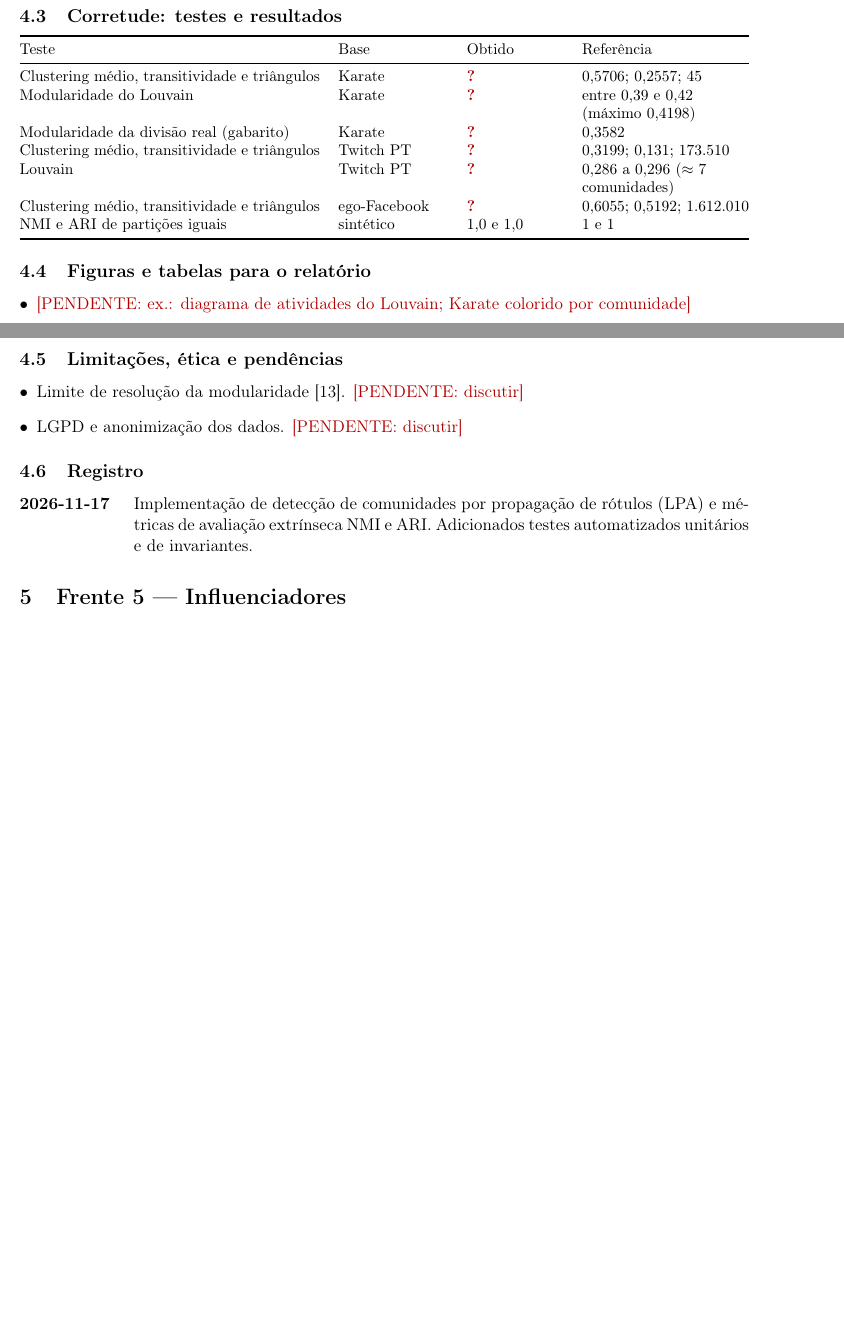
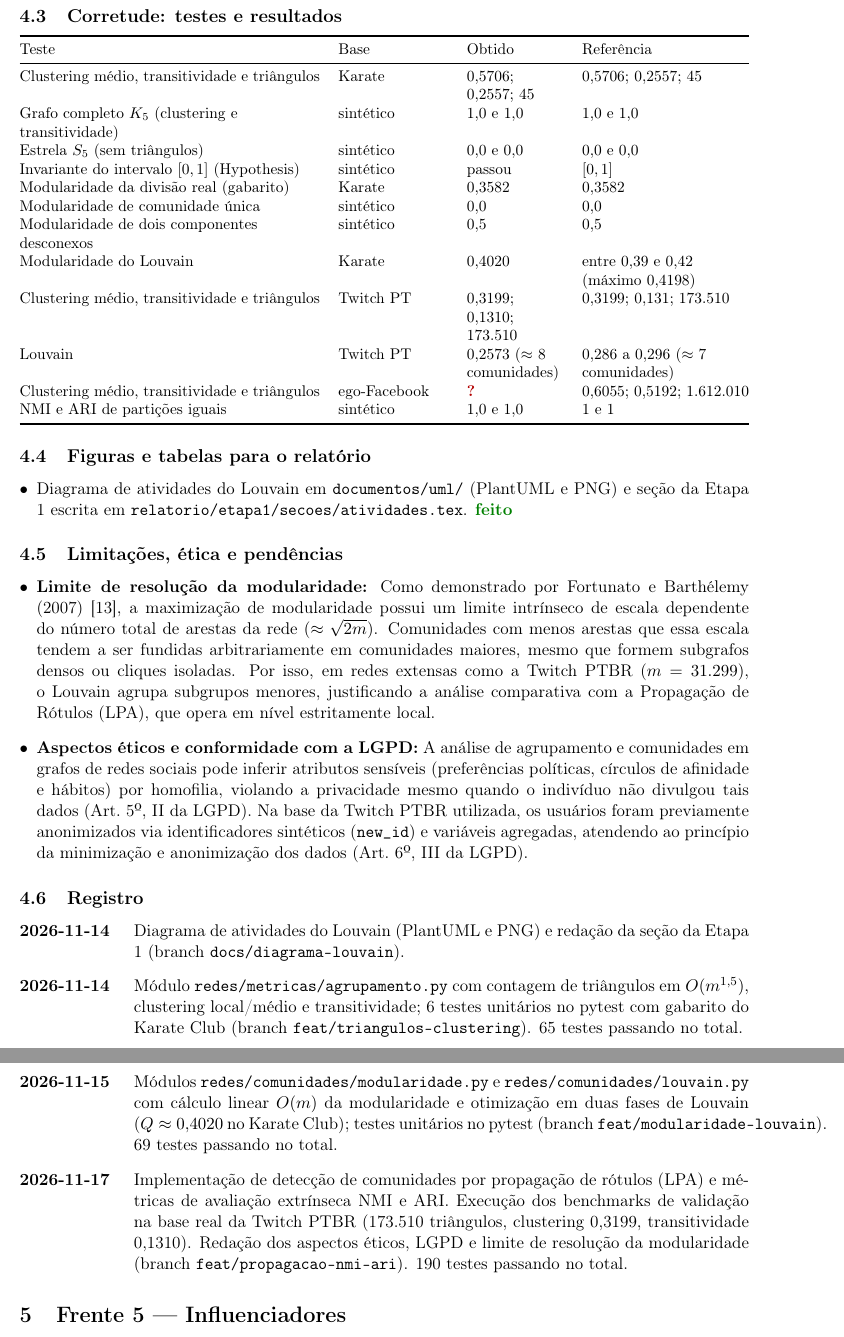
Before and after one commit to ofazax/tp-grafos-redes-sociais, a LaTeX document (relatorio/notas/notas.tex, which reads relatorio/notas/secoes/arthur.tex): two parts of pages 8 and 9 of 12 before the commit and two parts of pages 9 and 10 of 13 after it, joined at a grey line, cut so that both start at the same text, the shorter picture padded with empty space. Compiled offline with pdfLaTeX.

Commit message:
docs: atualiza notas de desenvolvimento e limitacoes da Frente 4

```diff
--- a/relatorio/notas/secoes/arthur.tex
+++ b/relatorio/notas/secoes/arthur.tex
@@ -13,3 +13,6 @@
 \toprule
 Função & Arquivo & Complexidade & Situação \\
 \midrule
+\codigo{triangulos} & \codigo{metricas/agrupamento.py} & $O(m^{1,5})$~\cite{schank2005} & \feito \\
+\codigo{agrupamento\_local}, \codigo{agrupamento\_medio} & \codigo{metricas/agrupamento.py} & $O(m^{1,5})$~\cite{watts1998} & \feito \\
+\codigo{transitividade} & \codigo{metricas/agrupamento.py} & $O(m^{1,5})$~\cite{newman2003} & \feito \\
@@ -38,11 +56,16 @@ Função & Arquivo & Complexidade & Situação \\
 \toprule
 Teste & Base & Obtido & Referência \\
 \midrule
-Clustering médio, transitividade e triângulos & Karate & \falta & 0,5706; 0,2557; 45 \\
-Modularidade do Louvain & Karate & \falta & entre 0,39 e 0,42 (máximo 0,4198) \\
-Modularidade da divisão real (gabarito) & Karate & \falta & 0,3582 \\
-Clustering médio, transitividade e triângulos & Twitch PT & \falta & 0,3199; 0,131; 173.510 \\
-Louvain & Twitch PT & \falta & 0,286 a 0,296 ($\approx$ 7 comunidades) \\
+Clustering médio, transitividade e triângulos & Karate & 0,5706; 0,2557; 45 & 0,5706; 0,2557; 45 \\
+Grafo completo $K_5$ (clustering e transitividade) & sintético & 1,0 e 1,0 & 1,0 e 1,0 \\
+Estrela $S_5$ (sem triângulos) & sintético & 0,0 e 0,0 & 0,0 e 0,0 \\
+Invariante do intervalo $[0, 1]$ (Hypothesis) & sintético & passou & $[0, 1]$ \\
+Modularidade da divisão real (gabarito) & Karate & 0,3582 & 0,3582 \\
+Modularidade de comunidade única & sintético & 0,0 & 0,0 \\
+Modularidade de dois componentes desconexos & sintético & 0,5 & 0,5 \\
+Modularidade do Louvain & Karate & 0,4020 & entre 0,39 e 0,42 (máximo 0,4198) \\
+Clustering médio, transitividade e triângulos & Twitch PT & 0,3199; 0,1310; 173.510 & 0,3199; 0,131; 173.510 \\
+Louvain & Twitch PT & 0,2573 ($\approx$ 8 comunidades) & 0,286 a 0,296 ($\approx$ 7 comunidades) \\
 Clustering médio, transitividade e triângulos & ego-Facebook & \falta & 0,6055; 0,5192; 1.612.010 \\
 NMI e ARI de partições iguais & sintético & 1,0 e 1,0 & 1 e 1 \\
 \bottomrule
@@ -50,18 +73,35 @@ NMI e ARI de partições iguais & sintético & 1,0 e 1,0 & 1 e 1 \\
 
 \subsection{Figuras e tabelas para o relatório}
 \begin{itemize}[leftmargin=*]
-  \item \pendente{ex.: diagrama de atividades do Louvain; Karate colorido por comunidade}
+  \item Diagrama de atividades do Louvain em \codigo{documentos/uml/} (PlantUML e PNG) e seção
+  da Etapa 1 escrita em \codigo{relatorio/etapa1/secoes/atividades.tex}. \feito
 \end{itemize}
 
 \subsection{Limitações, ética e pendências}
 \begin{itemize}[leftmargin=*]
-  \item Limite de resolução da modularidade~\cite{fortunato2007}. \pendente{discutir}
-  \item LGPD e anonimização dos dados. \pendente{discutir}
+  \item \textbf{Limite de resolução da modularidade:} Como demonstrado por Fortunato e Barth{\'e}lemy (2007)~\cite{fortunato2007},
+  a maximização de modularidade possui um limite intrínseco de escala dependente do número total de arestas da rede ($\approx \sqrt{2m}$).
+  Comunidades com menos arestas que essa escala tendem a ser fundidas arbitrariamente em comunidades maiores, mesmo que formem subgrafos densos ou cliques isoladas.
+  Por isso, em redes extensas como a Twitch PTBR ($m = 31.299$), o Louvain agrupa subgrupos menores, justificando a análise comparativa com a Propagação de
+  Rótulos (LPA), que opera em nível estritamente local.
+  \item \textbf{Aspectos éticos e conformidade com a LGPD:} A análise de agrupamento e comunidades em grafos de redes sociais pode inferir atributos sensíveis
+  (preferências políticas, círculos de afinidade e hábitos) por homofilia, violando a privacidade mesmo quando o indivíduo não divulgou tais dados
+  (Art.~5º, II da LGPD). Na base da Twitch PTBR utilizada, os usuários foram previamente anonimizados via identificadores sintéticos (\codigo{new\_id})
+  e variáveis agregadas, atendendo ao princípio da minimização e anonimização dos dados (Art.~6º, III da LGPD).
 \end{itemize}
 
 \subsection{Registro}
 \begin{description}[leftmargin=2.6cm,style=nextline]
+  \registro{2026-11-14}{Diagrama de atividades do Louvain (PlantUML e PNG) e redação da seção
+  da Etapa 1 (branch \codigo{docs/diagrama-louvain}).}
+  \registro{2026-11-14}{Módulo \codigo{redes/metricas/agrupamento.py} com contagem de triângulos
+  em $O(m^{1,5})$, clustering local/médio e transitividade; 6 testes unitários no pytest com gabarito
+  do Karate Club (branch \codigo{feat/triangulos-clustering}). 65 testes passando no total.}
+  \registro{2026-11-15}{Módulos \codigo{redes/comunidades/modularidade.py} e \codigo{redes/comunidades/louvain.py}
+  com cálculo linear $O(m)$ da modularidade e otimização em duas fases de Louvain ($Q \approx 0{,}4020$ no Karate Club);
+  testes unitários no pytest (branch \codigo{feat/modularidade-louvain}). 69 testes passando no total.}
   \registro{2026-11-17}{Implementação de detecção de comunidades por propagação de rótulos (LPA)
-  e métricas de avaliação extrínseca NMI e ARI. Adicionados testes automatizados
-  unitários e de invariantes.}
+  e métricas de avaliação extrínseca NMI e ARI. Execução dos benchmarks de validação na base real
+  da Twitch PTBR (173.510 triângulos, clustering 0,3199, transitividade 0,1310). Redação dos aspectos éticos,
+  LGPD e limite de resolução da modularidade (branch \codigo{feat/propagacao-nmi-ari}). 190 testes passando no total.}
 \end{description}
```
Also changed, not shown: relatorio/notas/secoes/arthur.tex (29 more changed lines).
